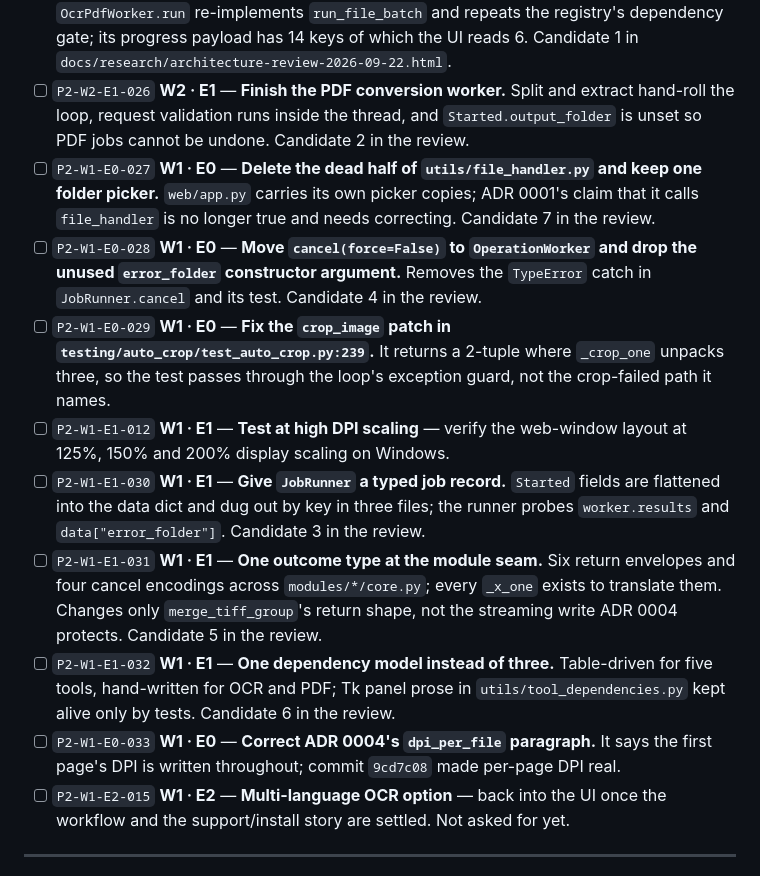
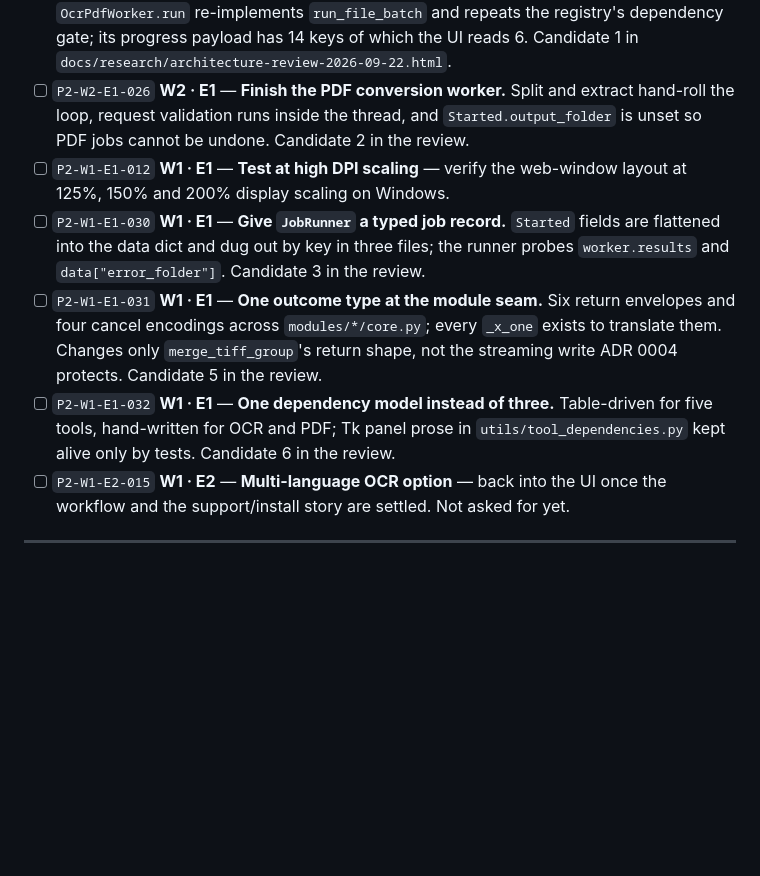
Before and after one commit to snyderb-de/DPA-Image-Toolkit, a Markdown page: TODO.md, the part around one of its changes. GitHub-like rendering; blank space fills up the shorter version.

```diff
--- a/TODO.md
+++ b/TODO.md
@@ -58,14 +58,10 @@ Nothing open.
 - [ ] `P2-W3-E2-007` **W3 · E2** — **Auto Crop: batch preview mode** before committing crops. Catching a bad crop up front avoids re-running the whole folder.
 - [ ] `P2-W2-E1-025` **W2 · E1** — **Put the OCR PDF worker on the shared batch loop.** `OcrPdfWorker.run` re-implements `run_file_batch` and repeats the registry's dependency gate; its progress payload has 14 keys of which the UI reads 6. Candidate 1 in `docs/research/architecture-review-2026-09-22.html`.
 - [ ] `P2-W2-E1-026` **W2 · E1** — **Finish the PDF conversion worker.** Split and extract hand-roll the loop, request validation runs inside the thread, and `Started.output_folder` is unset so PDF jobs cannot be undone. Candidate 2 in the review.
-- [ ] `P2-W1-E0-027` **W1 · E0** — **Delete the dead half of `utils/file_handler.py` and keep one folder picker.** `web/app.py` carries its own picker copies; ADR 0001's claim that it calls `file_handler` is no longer true and needs correcting. Candidate 7 in the review.
-- [ ] `P2-W1-E0-028` **W1 · E0** — **Move `cancel(force=False)` to `OperationWorker` and drop the unused `error_folder` constructor argument.** Removes the `TypeError` catch in `JobRunner.cancel` and its test. Candidate 4 in the review.
-- [ ] `P2-W1-E0-029` **W1 · E0** — **Fix the `crop_image` patch in `testing/auto_crop/test_auto_crop.py:239`.** It returns a 2-tuple where `_crop_one` unpacks three, so the test passes through the loop's exception guard, not the crop-failed path it names.
 - [ ] `P2-W1-E1-012` **W1 · E1** — **Test at high DPI scaling** — verify the web-window layout at 125%, 150% and 200% display scaling on Windows.
 - [ ] `P2-W1-E1-030` **W1 · E1** — **Give `JobRunner` a typed job record.** `Started` fields are flattened into the data dict and dug out by key in three files; the runner probes `worker.results` and `data["error_folder"]`. Candidate 3 in the review.
 - [ ] `P2-W1-E1-031` **W1 · E1** — **One outcome type at the module seam.** Six return envelopes and four cancel encodings across `modules/*/core.py`; every `_x_one` exists to translate them. Changes only `merge_tiff_group`'s return shape, not the streaming write ADR 0004 protects. Candidate 5 in the review.
 - [ ] `P2-W1-E1-032` **W1 · E1** — **One dependency model instead of three.** Table-driven for five tools, hand-written for OCR and PDF; Tk panel prose in `utils/tool_dependencies.py` kept alive only by tests. Candidate 6 in the review.
-- [ ] `P2-W1-E0-033` **W1 · E0** — **Correct ADR 0004's `dpi_per_file` paragraph.** It says the first page's DPI is written throughout; commit `9cd7c08` made per-page DPI real.
 - [ ] `P2-W1-E2-015` **W1 · E2** — **Multi-language OCR option** — back into the UI once the workflow and the support/install story are settled. Not asked for yet.
 
 ---
```
Also changed, not shown: other parts of TODO.md (+12 -2 lines).
